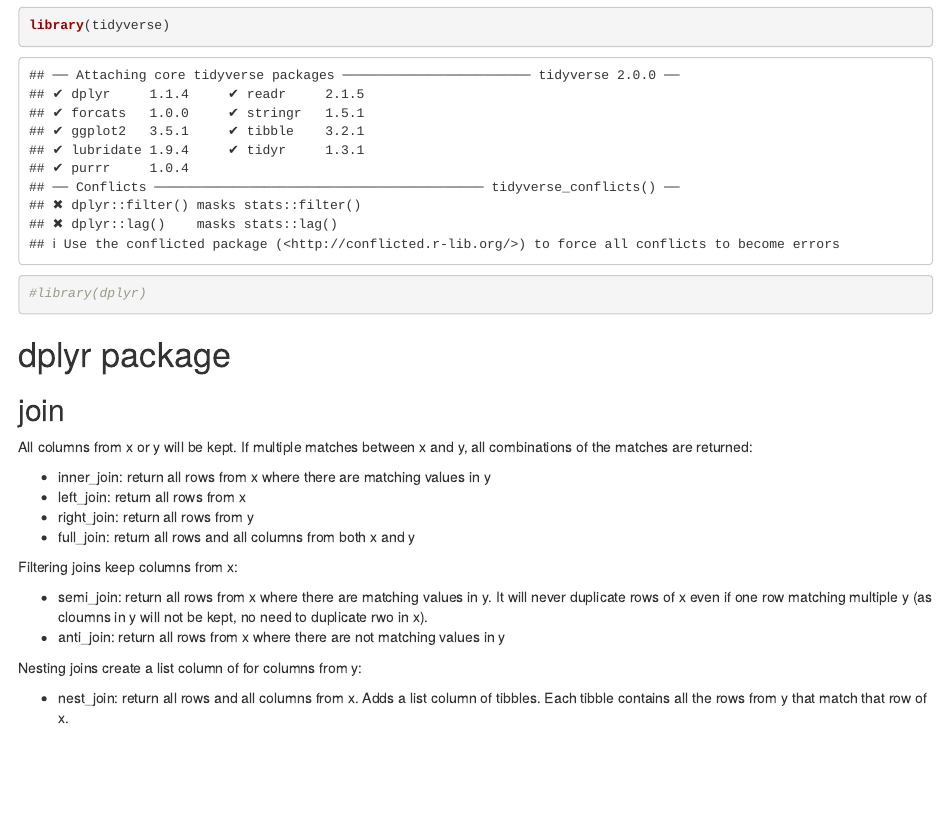
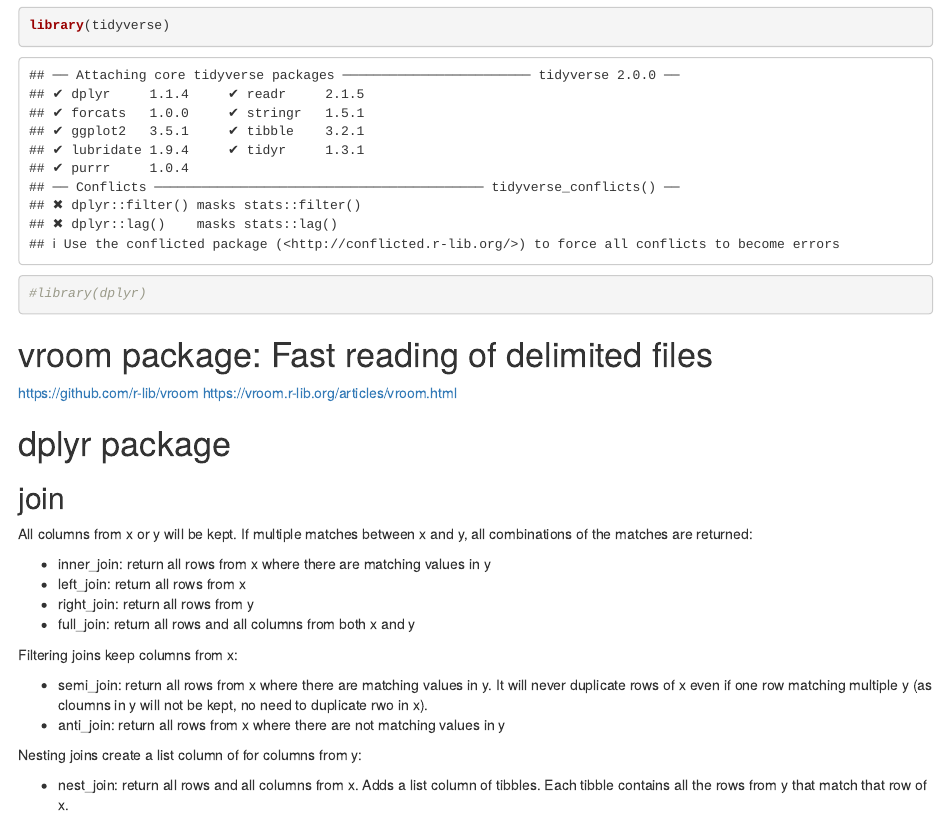
Before and after one commit to slzhao/cqsR, an R Markdown document (vignettes/RforDataScienceNotes.Rmd): the page in a window 1100 px wide, from 150 px down. Rendered offline with R 4.5, knitr and Pandoc, with nearby package versions; code that draws random numbers runs with fixed seeds of ours.

Commit message:
reading large data table with vroom

````diff
--- a/vignettes/RforDataScienceNotes.Rmd
+++ b/vignettes/RforDataScienceNotes.Rmd
@@ -16,6 +16,12 @@
 library(tidyverse)
 #library(dplyr)
 ```
+
+# vroom package: Fast reading of delimited files
+
+https://github.com/r-lib/vroom
+https://vroom.r-lib.org/articles/vroom.html
+
 
 
 # dplyr package
````
